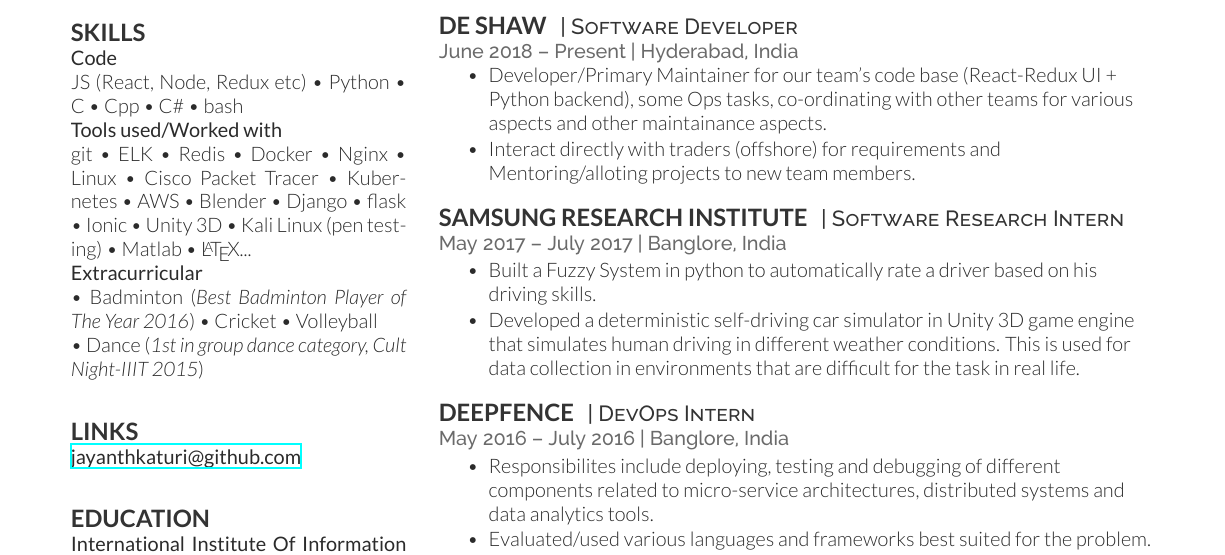
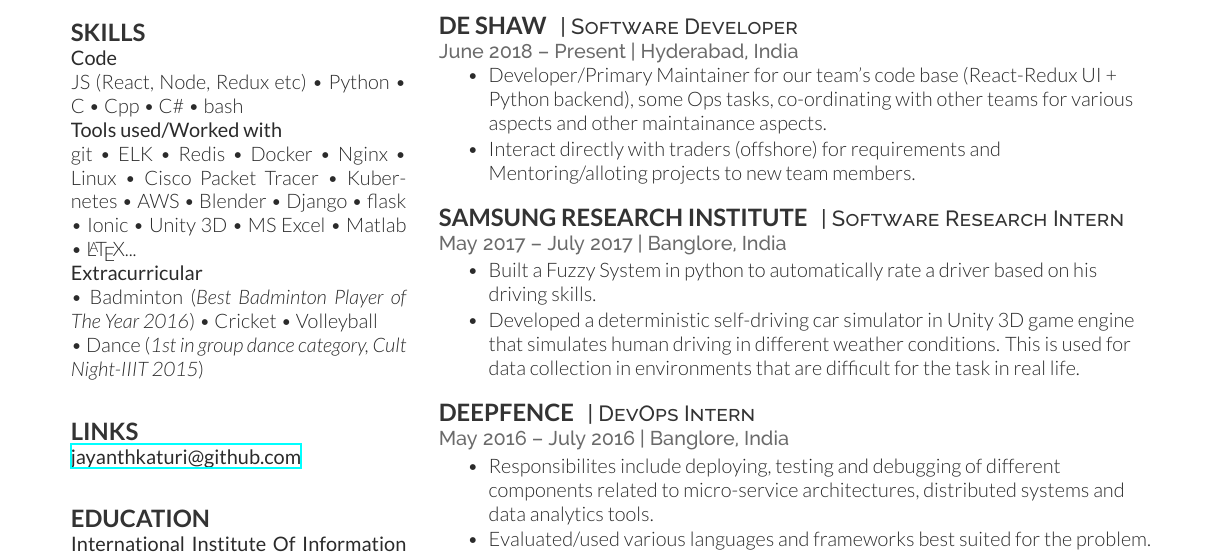
Before and after one commit to jayanthkaturi/resume, a LaTeX CV (cv_12.tex): part of the page, cut so that both start at the same text. Compiled offline with XeLaTeX.

Commit message:
adding excel skill

```diff
--- a/cv_12.tex
+++ b/cv_12.tex
@@ -28,7 +28,7 @@
 \textbullet{} Nginx \textbullet{} Linux \textbullet{} Cisco Packet Tracer
 \textbullet{} Kubernetes \textbullet{} AWS \textbullet{} Blender
 \textbullet{} Django \textbullet{} flask \textbullet{} Ionic \textbullet{} Unity 3D
-\textbullet{} Kali Linux (pen testing) \textbullet{} Matlab \textbullet{} \LaTeX ... \\
+\textbullet{} MS Excel \textbullet{} Matlab \textbullet{} \LaTeX ... \\
 \textbf{Extracurricular} \\
 \textbullet{} Badminton (\textit{Best Badminton Player of The Year 2016}) \textbullet{}
 Cricket \textbullet{} Volleyball \\
```
